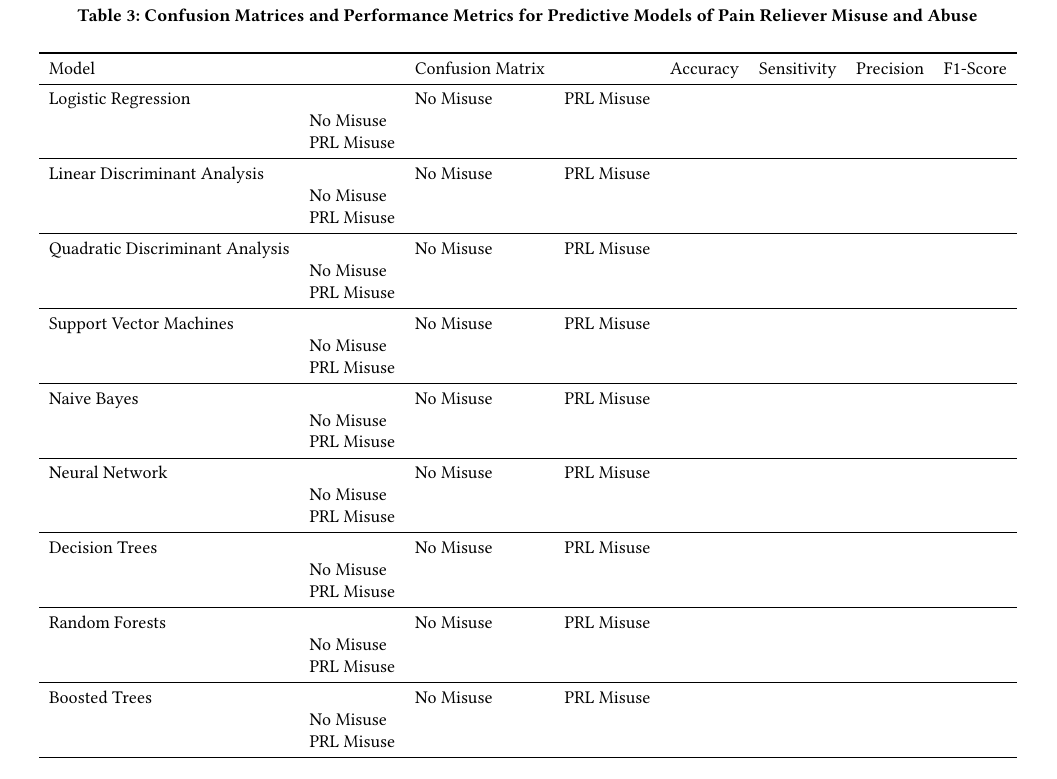
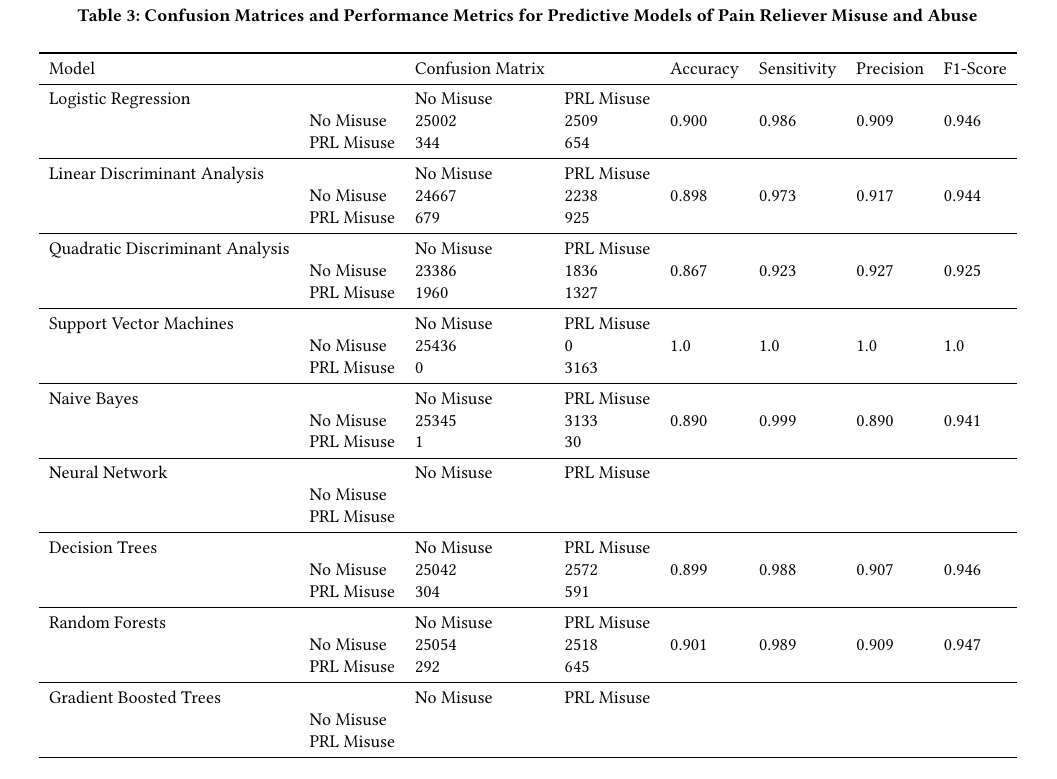
Before and after one commit to smshiverick/aml-algos-F18, a LaTeX paper (AML-pred-models/report.tex): part of page 6 of 9, cut so that both start at the same text. Compiled offline with pdfLaTeX; a LaTeX package or settings file that is missing is left out.

Commit message:
Update report.tex

```diff
--- a/AML-pred-models/report.tex
+++ b/AML-pred-models/report.tex
@@ -479,40 +479,42 @@ tranquilizers use and sedatives use (TRQLZRS, SEDATVS), use of illicit drugs
     Model& & Confusion Matrix & & Accuracy & Sensitivity & Precision & F1-Score \\
     \midrule
     Logistic Regression & & No Misuse & PRL Misuse &  &  &  & \\
-     & No Misuse &  &  &  &  & \\
-     & PRL Misuse &  &  &  &  &  \\
+     & No Misuse & 25002 & 2509 & 0.900 & 0.986 & 0.909 & 0.946 \\
+     & PRL Misuse & 344 & 654 &  &  &  & \\
     \midrule
     Linear Discriminant Analysis  & & No Misuse & PRL Misuse &  &  &  & \\
-     & No Misuse &  &  &  &  & \\
-     & PRL Misuse &  &  &  &  &  \\
+     & No Misuse & 24667 & 2238 & 0.898 & 0.973 & 0.917 & 0.944 \\
+     & PRL Misuse & 679 & 925 &  &  &  & \\
     \midrule
     Quadratic Discriminant Analysis  & & No Misuse & PRL Misuse &  &  &  & \\
-     & No Misuse &  &  &  &  & \\
-     & PRL Misuse &  &  &  &  &  \\
+     & No Misuse & 23386 & 1836 & 0.867 & 0.923 & 0.927 & 0.925 \\
+     & PRL Misuse & 1960 & 1327 &  &  &  & \\
     \midrule
+
     Support Vector Machines  & & No Misuse & PRL Misuse &  &  &  & \\
-     & No Misuse &  &  &  &  & \\
-     & PRL Misuse &  &  &  &  &  \\
+     & No Misuse & 25436 & 0 & 1.0 & 1.0 & 1.0 & 1.0 \\
+     & PRL Misuse & 0 & 3163 &  &  &  & \\
     \midrule
     Naive Bayes  & & No Misuse & PRL Misuse &  &  &  & \\
-     & No Misuse &  &  &  &  & \\
-     & PRL Misuse &  &  &  &  &  \\
+     & No Misuse & 25345 & 3133 & 0.890 & 0.999 & 0.890 & 0.941 \\
+     & PRL Misuse & 1 & 30 &  &  &  & \\
     \midrule
+
     Neural Network & & No Misuse & PRL Misuse &  &  &  & \\
-     & No Misuse &  &  &  &  & \\
-     & PRL Misuse &  &  &  &  &  \\
+     & No Misuse &  &  &  &  &  & \\
+     & PRL Misuse &  &  &  &  &  & \\
     \midrule
     Decision Trees & & No Misuse & PRL Misuse &  &  &  & \\
-     & No Misuse &  &  &  &  & \\
-     & PRL Misuse &  &  &  &  &  \\
+     & No Misuse & 25042 & 2572 & 0.899 & 0.988 & 0.907 & 0.946 \\
+     & PRL Misuse & 304 & 591 &  &  &  & \\
     \midrule
     Random Forests & & No Misuse & PRL Misuse &  &  &  & \\
-     & No Misuse &  &  &  &  & \\
-     & PRL Misuse &  &  &  &  &  \\
+     & No Misuse & 25054 & 2518 & 0.901 & 0.989 & 0.909 & 0.947 \\
+     & PRL Misuse & 292 & 645 &  &  &  & \\
     \midrule
-    Boosted Trees & & No Misuse & PRL Misuse &  &  &  & \\
-     & No Misuse &  &  &  &  & \\
-     & PRL Misuse &  &  &  &  &  \\
+    Gradient Boosted Trees & & No Misuse & PRL Misuse &  &  &  & \\
+     & No Misuse &  &  &  &  &  & \\
+     & PRL Misuse &  &  &  &  &  & \\
     \bottomrule
   \end{tabular}
 \end{table*}
```
